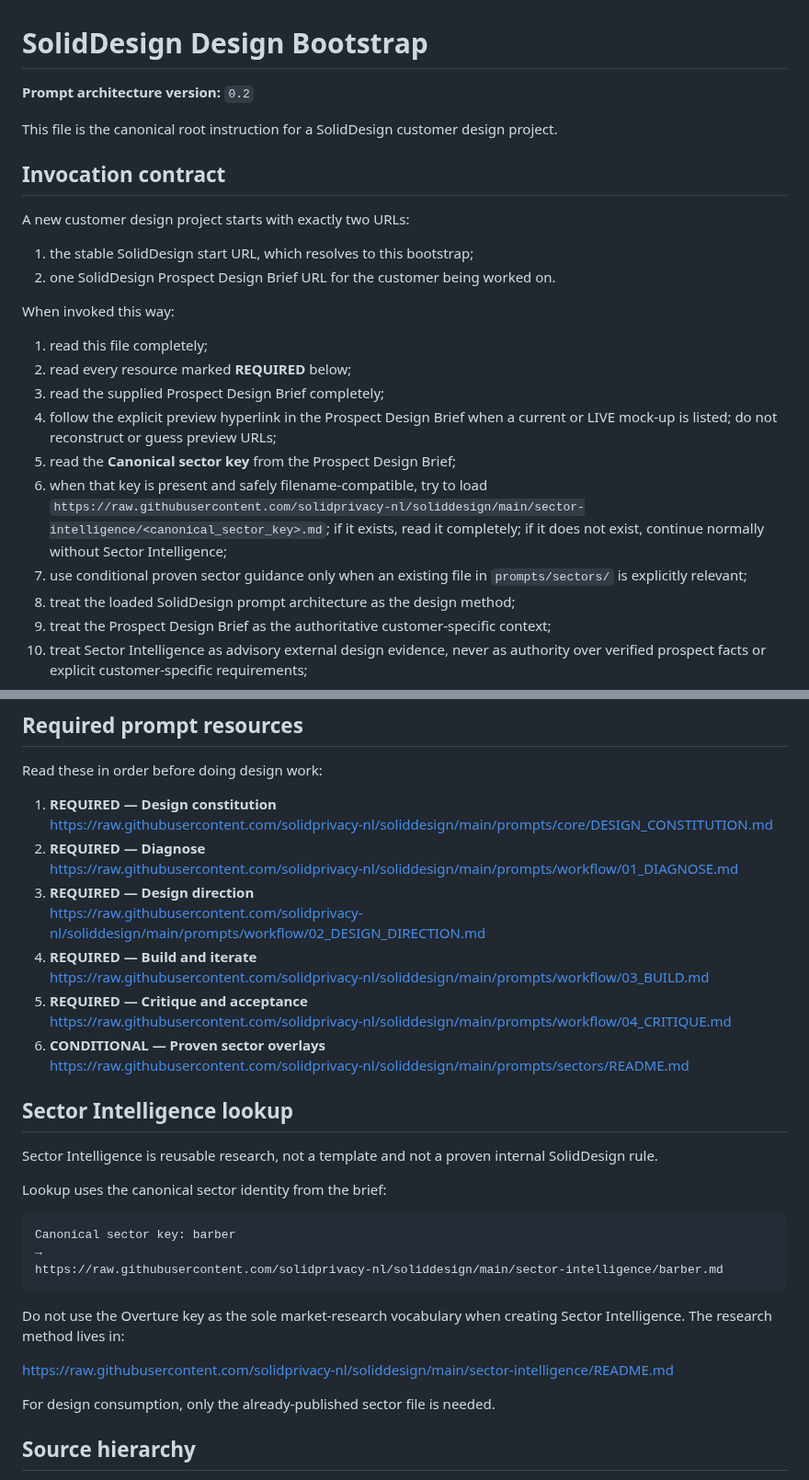
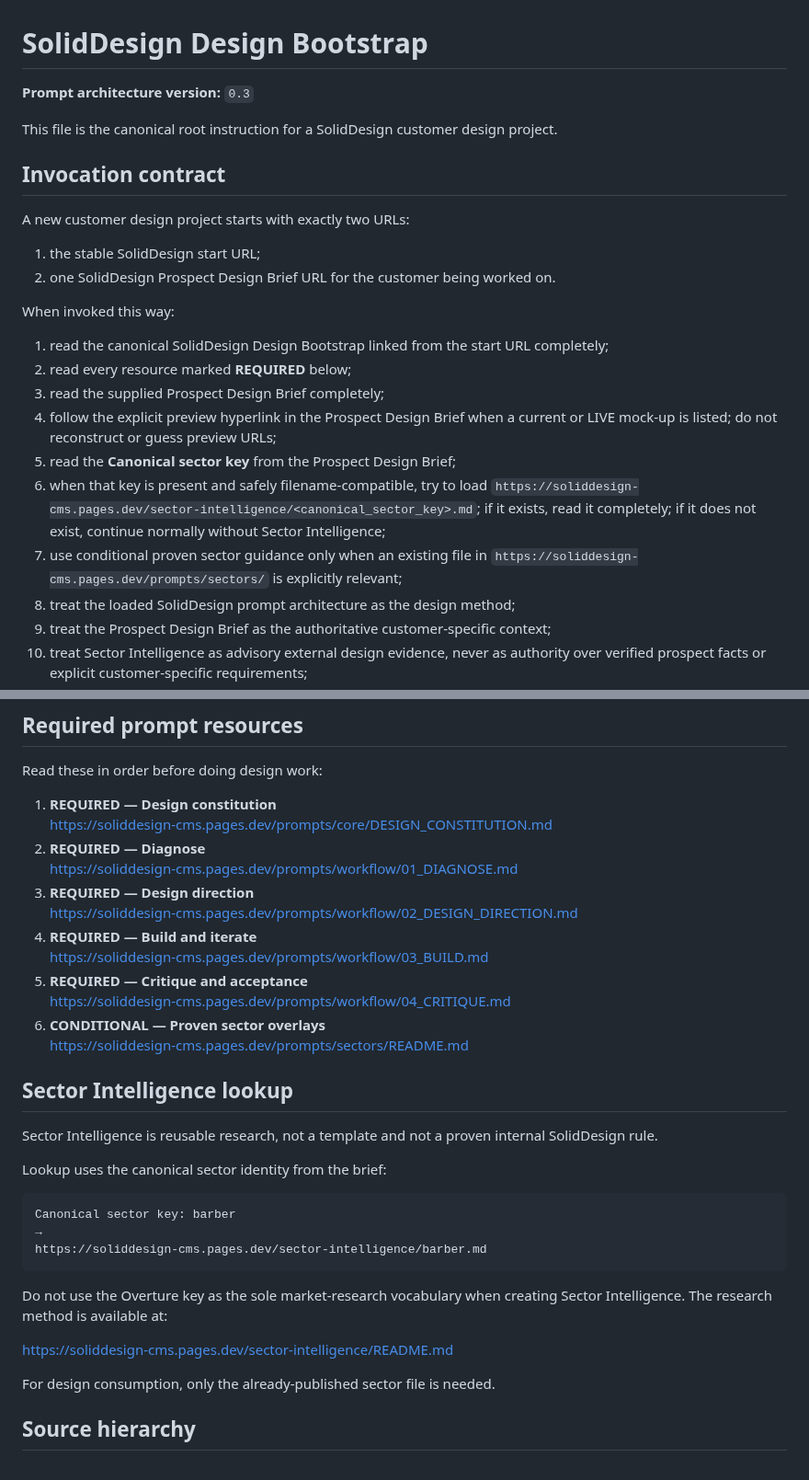
Before and after one commit to solidprivacy-nl/soliddesign, a Markdown page: prompts/SOLIDDESIGN_BOOTSTRAP.md, 2 parts joined by grey strips. Shown at 92% size. Drawn GitHub-style.

Commit message:
Serve design bootstrap through CMS-owned resources

````diff
--- a/prompts/SOLIDDESIGN_BOOTSTRAP.md
+++ b/prompts/SOLIDDESIGN_BOOTSTRAP.md
@@ -1,6 +1,6 @@
 # SolidDesign Design Bootstrap
 
-**Prompt architecture version:** `0.2`
+**Prompt architecture version:** `0.3`
 
 This file is the canonical root instruction for a SolidDesign customer design project.
 
@@ -8,18 +8,18 @@ This file is the canonical root instruction for a SolidDesign customer design pr
 
 A new customer design project starts with exactly two URLs:
 
-1. the stable SolidDesign start URL, which resolves to this bootstrap;
+1. the stable SolidDesign start URL;
 2. one SolidDesign Prospect Design Brief URL for the customer being worked on.
 
 When invoked this way:
 
-1. read this file completely;
+1. read the canonical SolidDesign Design Bootstrap linked from the start URL completely;
 2. read every resource marked **REQUIRED** below;
 3. read the supplied Prospect Design Brief completely;
 4. follow the explicit preview hyperlink in the Prospect Design Brief when a current or LIVE mock-up is listed; do not reconstruct or guess preview URLs;
 5. read the **Canonical sector key** from the Prospect Design Brief;
-6. when that key is present and safely filename-compatible, try to load `https://raw.githubusercontent.com/solidprivacy-nl/soliddesign/main/sector-intelligence/<canonical_sector_key>.md`; if it exists, read it completely; if it does not exist, continue normally without Sector Intelligence;
-7. use conditional proven sector guidance only when an existing file in `prompts/sectors/` is explicitly relevant;
+6. when that key is present and safely filename-compatible, try to load `https://soliddesign-cms.pages.dev/sector-intelligence/<canonical_sector_key>.md`; if it exists, read it completely; if it does not exist, continue normally without Sector Intelligence;
+7. use conditional proven sector guidance only when an existing file in `https://soliddesign-cms.pages.dev/prompts/sectors/` is explicitly relevant;
 8. treat the loaded SolidDesign prompt architecture as the design method;
 9. treat the Prospect Design Brief as the authoritative customer-specific context;
 10. treat Sector Intelligence as advisory external design evidence, never as authority over verified prospect facts or explicit customer-specific requirements;
@@ -32,17 +32,17 @@ When invoked this way:
 Read these in order before doing design work:
 
 1. **REQUIRED — Design constitution**
-   https://raw.githubusercontent.com/solidprivacy-nl/soliddesign/main/prompts/core/DESIGN_CONSTITUTION.md
+   https://soliddesign-cms.pages.dev/prompts/core/DESIGN_CONSTITUTION.md
 2. **REQUIRED — Diagnose**
-   https://raw.githubusercontent.com/solidprivacy-nl/soliddesign/main/prompts/workflow/01_DIAGNOSE.md
+   https://soliddesign-cms.pages.dev/prompts/workflow/01_DIAGNOSE.md
 3. **REQUIRED — Design direction**
-   https://raw.githubusercontent.com/solidprivacy-nl/soliddesign/main/prompts/workflow/02_DESIGN_DIRECTION.md
+   https://soliddesign-cms.pages.dev/prompts/workflow/02_DESIGN_DIRECTION.md
 4. **REQUIRED — Build and iterate**
-   https://raw.githubusercontent.com/solidprivacy-nl/soliddesign/main/prompts/workflow/03_BUILD.md
+   https://soliddesign-cms.pages.dev/prompts/workflow/03_BUILD.md
 5. **REQUIRED — Critique and acceptance**
-   https://raw.githubusercontent.com/solidprivacy-nl/soliddesign/main/prompts/workflow/04_CRITIQUE.md
+   https://soliddesign-cms.pages.dev/prompts/workflow/04_CRITIQUE.md
 6. **CONDITIONAL — Proven sector overlays**
-   https://raw.githubusercontent.com/solidprivacy-nl/soliddesign/main/prompts/sectors/README.md
+   https://soliddesign-cms.pages.dev/prompts/sectors/README.md
 
 ## Sector Intelligence lookup
 
@@ -53,12 +53,12 @@ Lookup uses the canonical sector identity from the brief:
 ```text
 Canonical sector key: barber
 →
-https://raw.githubusercontent.com/solidprivacy-nl/soliddesign/main/sector-intelligence/barber.md
+https://soliddesign-cms.pages.dev/sector-intelligence/barber.md
 ```
 
-Do not use the Overture key as the sole market-research vocabulary when creating Sector Intelligence. The research method lives in:
+Do not use the Overture key as the sole market-research vocabulary when creating Sector Intelligence. The research method is available at:
 
-https://raw.githubusercontent.com/solidprivacy-nl/soliddesign/main/sector-intelligence/README.md
+https://soliddesign-cms.pages.dev/sector-intelligence/README.md
 
 For design consumption, only the already-published sector file is needed.
 
````
